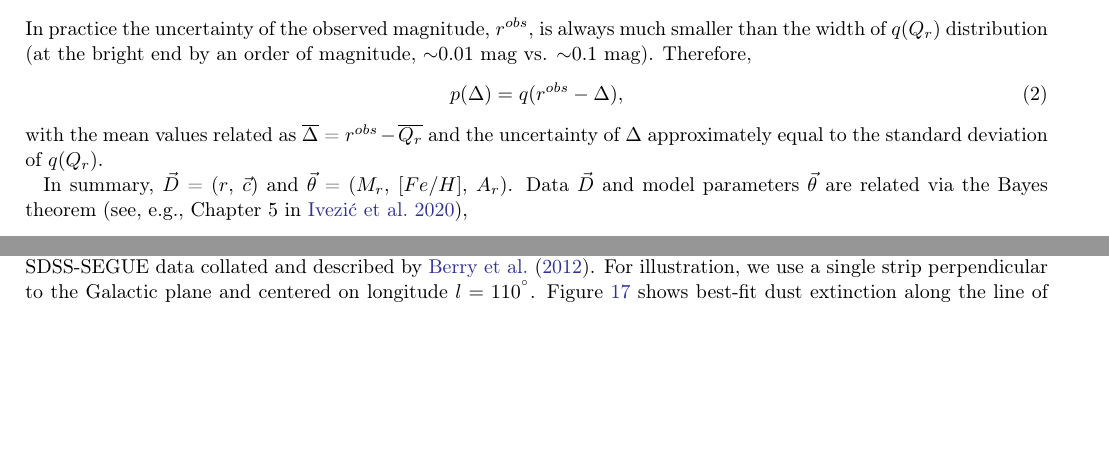
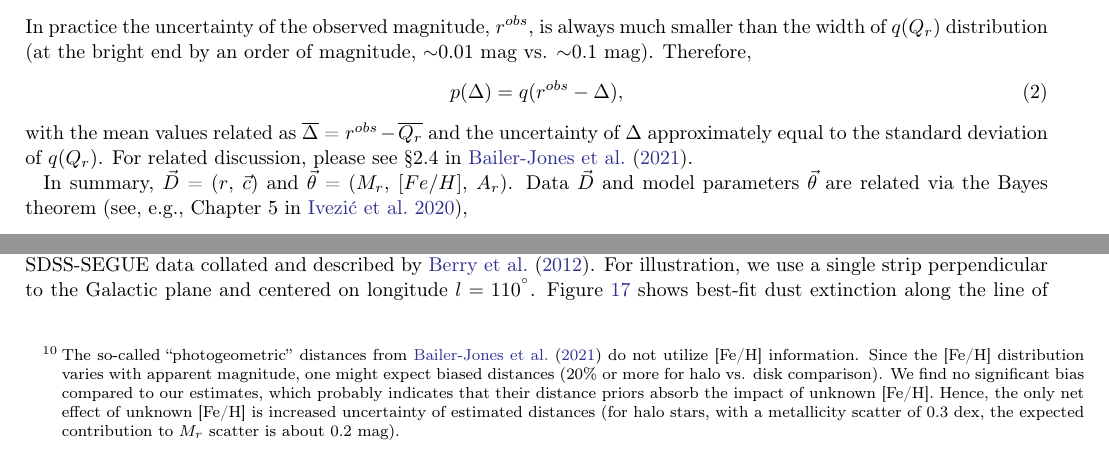
Before and after one commit to labastro-rbi/photoD, a LaTeX paper (paper/paper.tex, which reads paper/analysis.tex, paper/methodology.tex): two parts of pages 3 and 20 of 25 before the commit and two parts of pages 3 and 20 of 26 after it, joined at a grey line, cut so that both start at the same text, the shorter picture padded with empty space. Compiled offline with pdfLaTeX.

Commit message:
added a few references to the CBJ paper.

```diff
--- a/paper/analysis.tex
+++ b/paper/analysis.tex
@@ -272,7 +272,7 @@ the so-called ``photogeometric'' distances from \cite{bailer-jones_estimating_20
 magnitudes deeper and also extends to low halo-like metallicity range. The scatter between photometric $M_r$ based on SDSS data and
 $M_r$ based on ``photogeometric'' distances is 0.38 mag. As shown in Figure~\ref{fig:gaiasdss2}, the systematic error
 increases to about 0.2-0.3 at the blue and low-metallicity edge of the stellar locus. When stars with $0.2 < g-r < 0.3$ are excluded,
-systematic errors at the low-metallicity ($[Fe/H]<-1$) end disappear, indicating that it is the $M_r$ as a function of color relation that fails at the blue end,
+systematic errors at the low-metallicity ($[Fe/H]<-1$) end disappear\footnote{The so-called ``photogeometric'' distances from \cite{bailer-jones_estimating_2021} do not utilize [Fe/H] information. Since the [Fe/H] distribution varies with apparent magnitude, one might expect biased distances (20\% or more for halo vs. disk comparison). We find no significant bias compared to our estimates, which probably indicates that their distance priors absorb the impact of unknown [Fe/H]. Hence, the only net effect of unknown [Fe/H] is increased uncertainty of estimated distances (for halo stars, with a metallicity scatter of 0.3 dex, the expected contribution to $M_r$ scatter is about 0.2 mag).}, indicating that it is the $M_r$ as a function of color relation that fails at the blue end,
 rather than the shift of $M_r$ as a function of $[Fe/H]$. Such edge effects will have to be recalibrated when LSST photometry becomes available
 (both using Gaia data and globular clusters).
 
--- a/paper/methodology.tex
+++ b/paper/methodology.tex
@@ -45,7 +45,7 @@ distribution (at the bright end by an order of magnitude, $\sim$0.01 mag vs. $\s
                          p(\Delta) = q(r^{obs} - \Delta),
 \end{equation}
 with the mean values related as $\mean{\Delta}$ = $r^{obs} - \mean{Q_r}$ and the uncertainty of $\Delta$
-approximately equal to the standard deviation of $q(Q_r)$.
+approximately equal to the standard deviation of $q(Q_r)$. For related discussion, please see \S2.4 in \cite{bailer-jones_estimating_2021}.
 
 In summary, $\vec{D}$ = ($r$, $\vec{c}$) and $\vec{\theta}$ = ($M_r$, $[Fe/H]$, $A_r$).
 Data $\vec{D}$ and model parameters $\vec{\theta}$ are related via the Bayes theorem (see, e.g., Chapter 5 in \citealt{2020sdmm.book.....I}),
```
Also changed, not shown: paper/methodology.tex (4 more changed lines).
